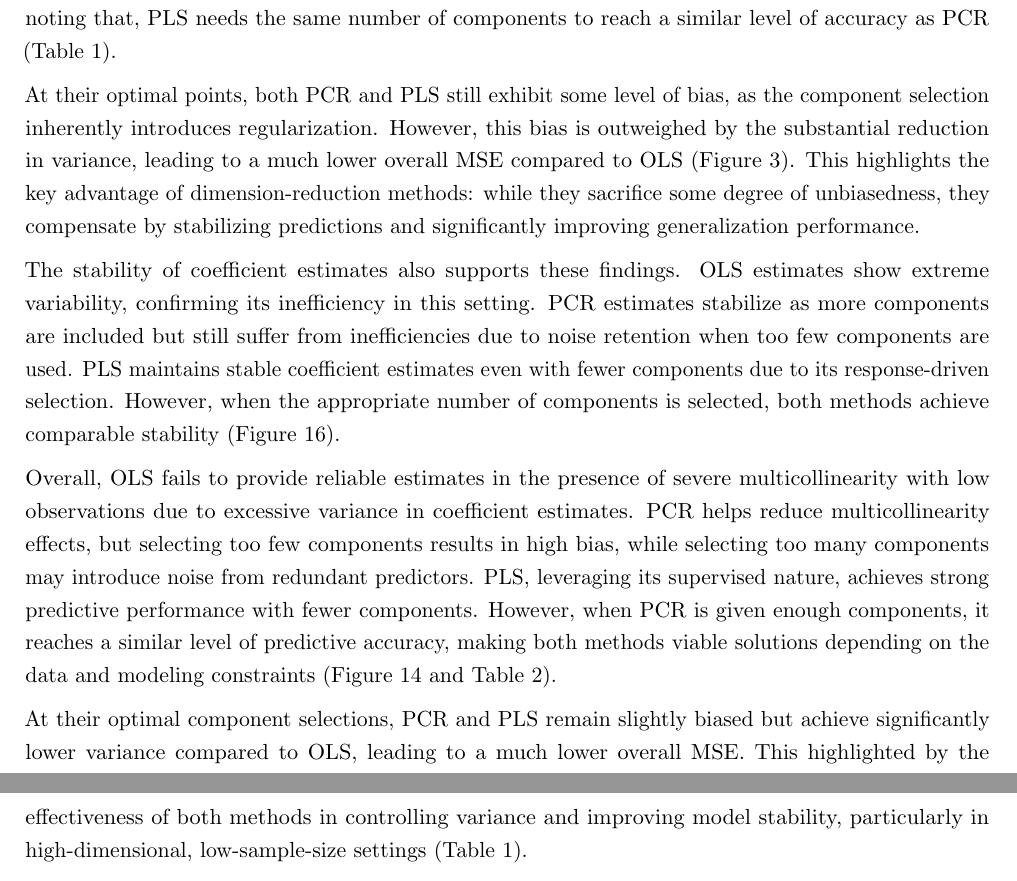
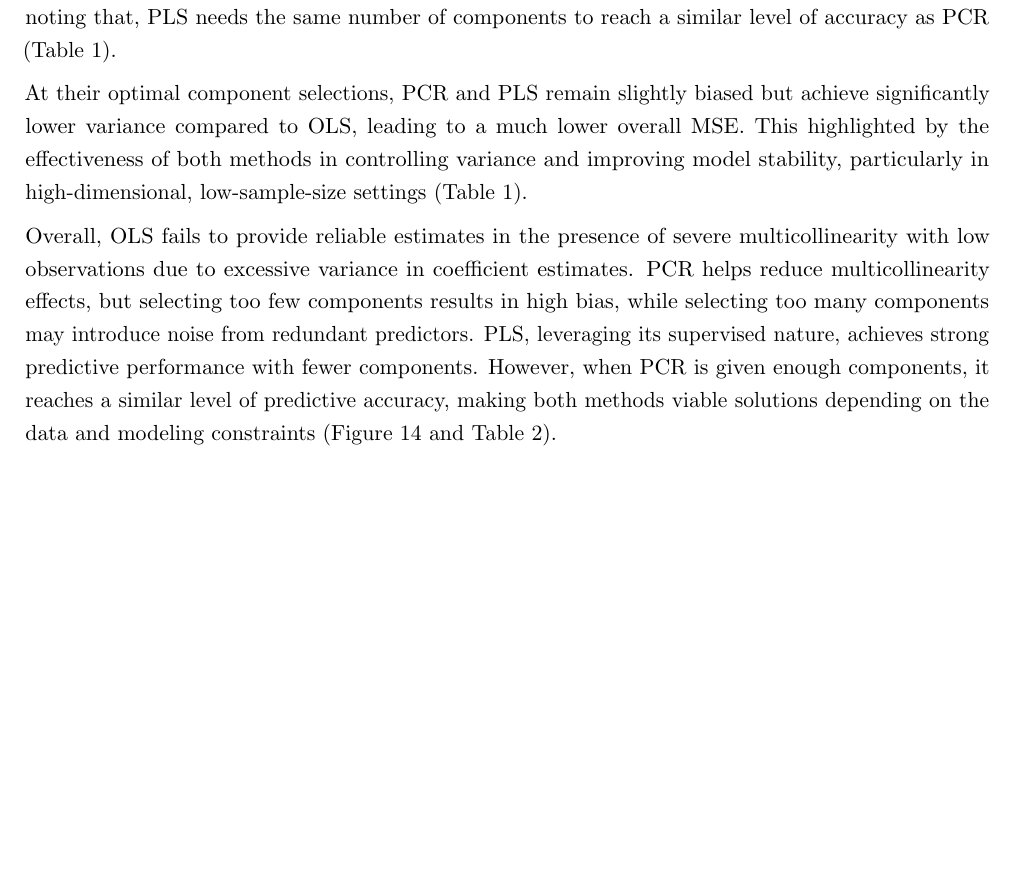
Before and after one commit to IKhabib/research_module, a LaTeX document (paper/paper.tex): two parts of pages 19 and 20 of 32 before the commit and part of page 19 of 32 after it, the two joined at a grey line, cut so that both start at the same text, the shorter picture padded with empty space. Compiled offline with pdfLaTeX.

Commit message:
Final version 3.0

```diff
--- a/paper/paper.tex
+++ b/paper/paper.tex
@@ -568,13 +568,9 @@ With severe multicollinearity and a low number of observations, OLS struggles th
 
 PCR and PLS attempt to mitigate this issue by selecting fewer components. However, using too few components (PCR(1) and PLS(1)), the model oversimplifies the predictor space, leading to high bias. As reaching optimal number of components, the model performance improves significantly. It is worth noting that, PLS needs the same number of components to reach a similar level of accuracy as PCR (Table 1).
 
-At their optimal points, both PCR and PLS still exhibit some level of bias, as the component selection inherently introduces regularization. However, this bias is outweighed by the substantial reduction in variance, leading to a much lower overall MSE compared to OLS (Figure 3). This highlights the key advantage of dimension-reduction methods: while they sacrifice some degree of unbiasedness, they compensate by stabilizing predictions and significantly improving generalization performance.
-
-The stability of coefficient estimates also supports these findings. OLS estimates show extreme variability, confirming its inefficiency in this setting. PCR estimates stabilize as more components are included but still suffer from inefficiencies due to noise retention when too few components are used. PLS maintains stable coefficient estimates even with fewer components due to its response-driven selection. However, when the appropriate number of components is selected, both methods achieve comparable stability (Figure 16).
+At their optimal component selections, PCR and PLS remain slightly biased but achieve significantly lower variance compared to OLS, leading to a much lower overall MSE. This highlighted by the effectiveness of both methods in controlling variance and improving model stability, particularly in high-dimensional, low-sample-size settings (Table 1).
 
 Overall, OLS fails to provide reliable estimates in the presence of severe multicollinearity with low observations due to excessive variance in coefficient estimates. PCR helps reduce multicollinearity effects, but selecting too few components results in high bias, while selecting too many components may introduce noise from redundant predictors. PLS, leveraging its supervised nature, achieves strong predictive performance with fewer components. However, when PCR is given enough components, it reaches a similar level of predictive accuracy, making both methods viable solutions depending on the data and modeling constraints (Figure 14 and Table 2).
-
-At their optimal component selections, PCR and PLS remain slightly biased but achieve significantly lower variance compared to OLS, leading to a much lower overall MSE. This highlighted by the effectiveness of both methods in controlling variance and improving model stability, particularly in high-dimensional, low-sample-size settings (Table 1).
 
 Results of all three scenarios highlight the extreme limitations of OLS and demonstrates the importance of dimensionality reduction in challenging regression problems. Both PCR and PLS emerge as effective methods for handling highly collinear predictors in small datasets, achieving similar results through different mechanisms—PLS using fewer components due to its supervised nature, while PCR requiring slightly more components to reach similar performance. To further evaluate the real-world applicability of PCR and PLS, the next section applies these methods to actual spectral data, assessing their predictive performance beyond the controlled scenarios examined so far.
 
```
Also changed, not shown: paper/paper.tex (14 more changed lines), 5 other files.
